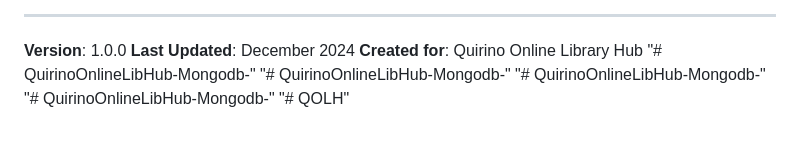
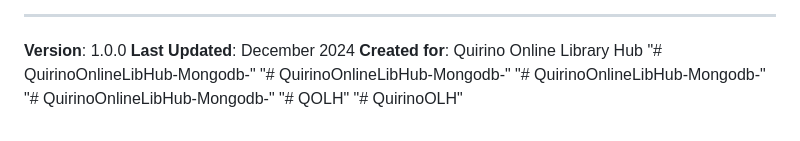
Before and after one commit to bonbonmanding0617/QuirinoOLH, a Markdown page: README.md, the part around the change. GitHub-like rendering.

```diff
--- a/README.md
+++ b/README.md
@@ -415,3 +415,4 @@ This project is created for Quirino Province Educational Institution.
 "# QuirinoOnlineLibHub-Mongodb-"
 "# QuirinoOnlineLibHub-Mongodb-"
 "# QOLH"
+"# QuirinoOLH"
```
